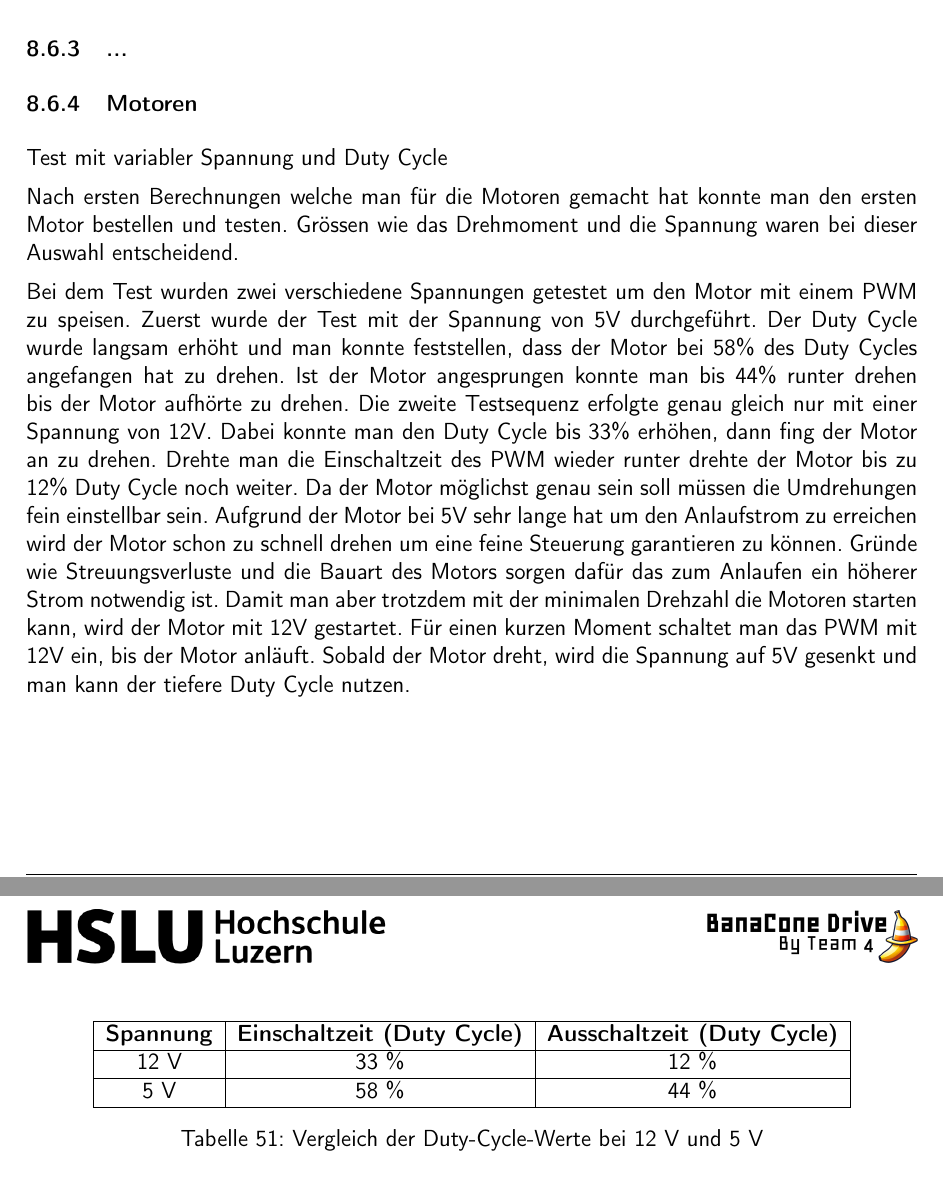
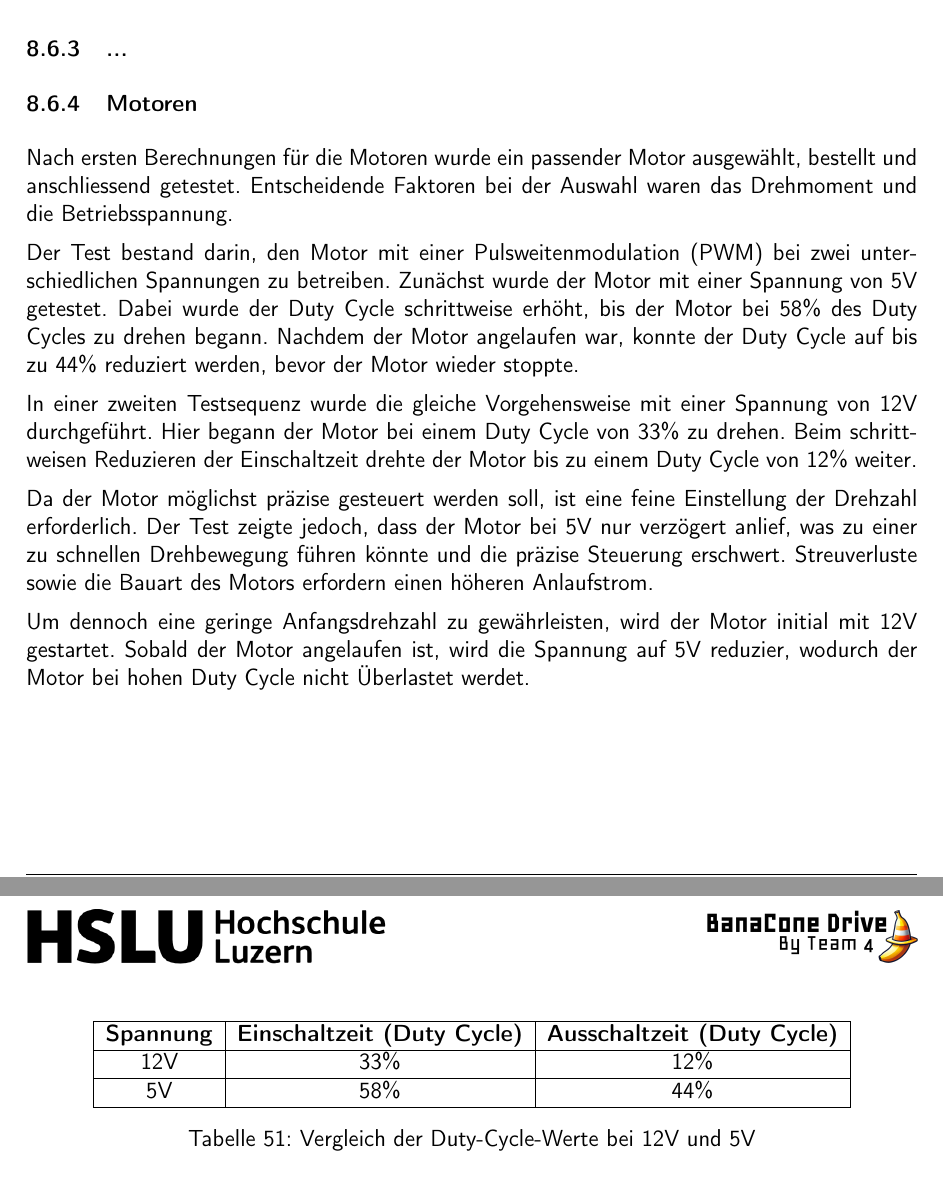
Before and after one commit to ameyer3/hslu-pren-1, a LaTeX document (main.tex, which reads parts/a-02b-prototypen-et.tex): two parts of pages 77 and 78 of 87, joined at a grey line, cut so that both start at the same text. Compiled offline with pdfLaTeX.

Commit message:
Changes from Overleaf

```diff
--- a/parts/a-02b-prototypen-et.tex
+++ b/parts/a-02b-prototypen-et.tex
@@ -1,20 +1,24 @@
 \subsubsection{Motoren}
 
-Test mit variabler Spannung und Duty Cycle
+Nach ersten Berechnungen für die Motoren wurde ein passender Motor ausgewählt, bestellt und anschliessend getestet. Entscheidende Faktoren bei der Auswahl waren das Drehmoment und die Betriebsspannung.
 
-Nach ersten Berechnungen welche man für die Motoren gemacht hat konnte man den ersten Motor bestellen und testen. Grössen wie das Drehmoment und die Spannung waren bei dieser Auswahl entscheidend.
+Der Test bestand darin, den Motor mit einer Pulsweitenmodulation (PWM) bei zwei unterschiedlichen Spannungen zu betreiben. Zunächst wurde der Motor mit einer Spannung von 5V getestet. Dabei wurde der Duty Cycle schrittweise erhöht, bis der Motor bei 58\% des Duty Cycles zu drehen begann. Nachdem der Motor angelaufen war, konnte der Duty Cycle auf bis zu 44\% reduziert werden, bevor der Motor wieder stoppte.
 
-Bei dem Test wurden zwei verschiedene Spannungen getestet um den Motor mit einem PWM zu speisen. Zuerst wurde der Test mit der Spannung von 5V durchgeführt. Der Duty Cycle wurde langsam erhöht und man konnte feststellen, dass der Motor bei 58\% des Duty Cycles angefangen hat zu drehen. Ist der Motor angesprungen konnte man bis 44\% runter drehen bis der Motor aufhörte zu drehen. Die zweite Testsequenz erfolgte genau gleich nur mit einer Spannung von 12V. Dabei konnte man den Duty Cycle bis 33\% erhöhen, dann fing der Motor an zu drehen. Drehte man die Einschaltzeit des PWM wieder runter drehte der Motor bis zu 12\% Duty Cycle noch weiter. Da der Motor möglichst genau sein soll müssen die Umdrehungen fein einstellbar sein. Aufgrund der Motor bei 5V sehr lange hat um den Anlaufstrom zu erreichen wird der Motor schon zu schnell drehen um eine feine Steuerung garantieren zu können. Gründe wie Streuungsverluste und die Bauart des Motors sorgen dafür das zum Anlaufen ein höherer Strom notwendig ist. Damit man aber trotzdem mit der minimalen Drehzahl die Motoren starten kann, wird der Motor mit 12V gestartet. Für einen kurzen Moment schaltet man das PWM mit 12V ein, bis der Motor anläuft. Sobald der Motor dreht, wird die Spannung auf 5V gesenkt und man kann der tiefere Duty Cycle nutzen.
+In einer zweiten Testsequenz wurde die gleiche Vorgehensweise mit einer Spannung von 12V durchgeführt. Hier begann der Motor bei einem Duty Cycle von 33\% zu drehen. Beim schrittweisen Reduzieren der Einschaltzeit drehte der Motor bis zu einem Duty Cycle von 12\% weiter.
+
+Da der Motor möglichst präzise gesteuert werden soll, ist eine feine Einstellung der Drehzahl erforderlich. Der Test zeigte jedoch, dass der Motor bei 5V nur verzögert anlief, was zu einer zu schnellen Drehbewegung führen könnte und die präzise Steuerung erschwert. Streuverluste sowie die Bauart des Motors erfordern einen höheren Anlaufstrom.
+
+Um dennoch eine geringe Anfangsdrehzahl zu gewährleisten, wird der Motor initial mit 12V gestartet. Sobald der Motor angelaufen ist, wird die Spannung auf 5V reduzier, wodurch der Motor bei hohen Duty Cycle nicht Überlastet werdet.
 
 \begin{table}[h!]
 \centering
 \begin{tabular}{|c|c|c|c|}
 \hline
 \textbf{Spannung} & \textbf{Einschaltzeit (Duty Cycle)} & \textbf{Ausschaltzeit (Duty Cycle)} \\ \hline
-12 V & 33 \% & 12 \% \\ \hline
-5 V  & 58 \% & 44 \% \\ \hline
+12V & 33\% & 12\% \\ \hline
+5V  & 58\% & 44\% \\ \hline
 \end{tabular}
-\caption{Vergleich der Duty-Cycle-Werte bei 12 V und 5 V}
+\caption{Vergleich der Duty-Cycle-Werte bei 12V und 5V}
 \label{tab:dutycycle}
 \end{table}
 
```
Also changed, not shown: parts/07-gesamtkonzept.tex (+1 -1 lines), assets/gesamtkonzept/ablaufdiagramm-hindernis-bewegen.png, assets/gesamtkonzept/ablaufdiagramm.png.
